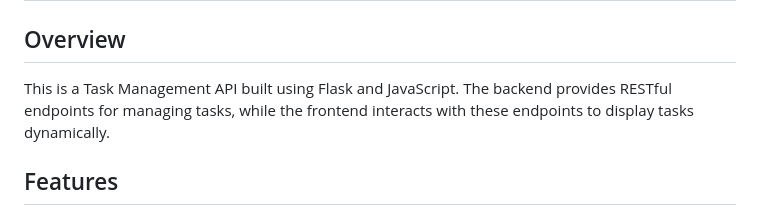
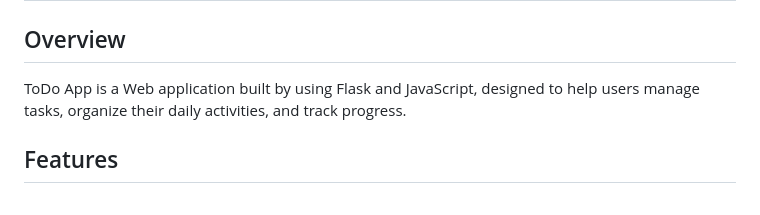
Before and after one commit to NarekHayrapetyan68/ToDoApp, a Markdown page: README.md, the part around the change. GitHub-like rendering.

```diff
--- a/README.md
+++ b/README.md
@@ -1,7 +1,7 @@
 # To Do App
 
 ## Overview
-This is a Task Management API built using Flask and JavaScript. The backend provides RESTful endpoints for managing tasks, while the frontend interacts with these endpoints to display tasks dynamically.
+ToDo App is a Web application built by using Flask and JavaScript, designed to help users manage tasks, organize their daily activities, and track progress.
 
 ## Features
 - Create, read, update, and delete tasks
```
